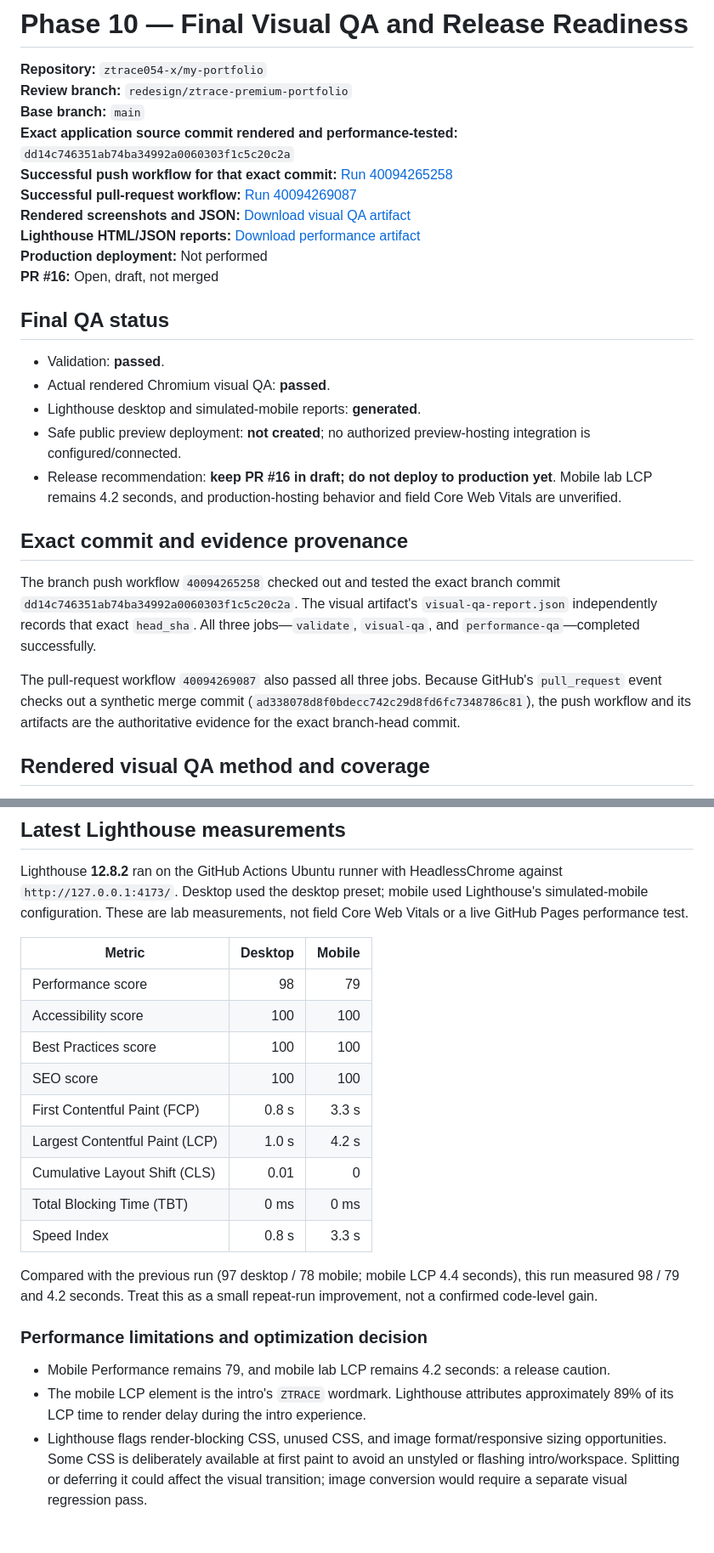
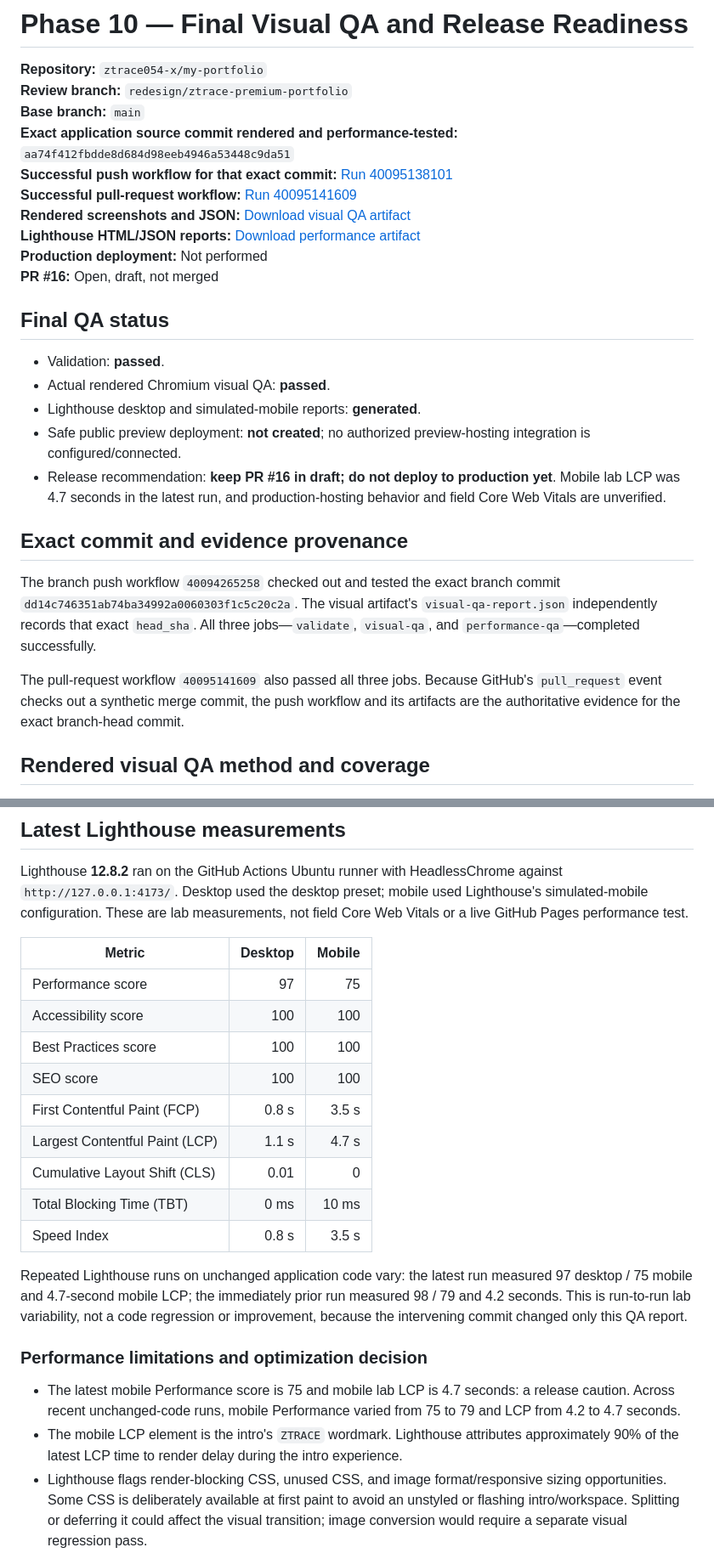
Before and after one commit to ztrace054-x/my-portfolio, a Markdown page: PHASE-10-QA-REPORT.md, 2 parts joined by grey strips. Shown at 85% size. Drawn GitHub-style; blank space fills up the shorter version.

Commit message:
Phase 10: refresh report with latest exact-commit QA artifacts and mobile Lighthouse result

```diff
--- a/PHASE-10-QA-REPORT.md
+++ b/PHASE-10-QA-REPORT.md
@@ -3,11 +3,11 @@
 **Repository:** `ztrace054-x/my-portfolio`
 **Review branch:** `redesign/ztrace-premium-portfolio`
 **Base branch:** `main`
-**Exact application source commit rendered and performance-tested:** `dd14c746351ab74ba34992a0060303f1c5c20c2a`
-**Successful push workflow for that exact commit:** [Run 40094265258](https://github.com/ztrace054-x/my-portfolio/actions/runs/40094265258)
-**Successful pull-request workflow:** [Run 40094269087](https://github.com/ztrace054-x/my-portfolio/actions/runs/40094269087)
-**Rendered screenshots and JSON:** [Download visual QA artifact](https://github.com/ztrace054-x/my-portfolio/actions/runs/40094265258/artifacts/12560257601)
-**Lighthouse HTML/JSON reports:** [Download performance artifact](https://github.com/ztrace054-x/my-portfolio/actions/runs/40094265258/artifacts/12559749688)
+**Exact application source commit rendered and performance-tested:** `aa74f412fbdde8d684d98eeb4946a53448c9da51`
+**Successful push workflow for that exact commit:** [Run 40095138101](https://github.com/ztrace054-x/my-portfolio/actions/runs/40094265258)
+**Successful pull-request workflow:** [Run 40095141609](https://github.com/ztrace054-x/my-portfolio/actions/runs/40094269087)
+**Rendered screenshots and JSON:** [Download visual QA artifact](https://github.com/ztrace054-x/my-portfolio/actions/runs/40094265258/artifacts/12560312485)
+**Lighthouse HTML/JSON reports:** [Download performance artifact](https://github.com/ztrace054-x/my-portfolio/actions/runs/40094265258/artifacts/12560372297)
 **Production deployment:** Not performed
 **PR #16:** Open, draft, not merged
 
@@ -17,13 +17,13 @@
 - Actual rendered Chromium visual QA: **passed**.
 - Lighthouse desktop and simulated-mobile reports: **generated**.
 - Safe public preview deployment: **not created**; no authorized preview-hosting integration is configured/connected.
-- Release recommendation: **keep PR #16 in draft; do not deploy to production yet**. Mobile lab LCP remains 4.2 seconds, and production-hosting behavior and field Core Web Vitals are unverified.
+- Release recommendation: **keep PR #16 in draft; do not deploy to production yet**. Mobile lab LCP was 4.7 seconds in the latest run, and production-hosting behavior and field Core Web Vitals are unverified.
 
 ## Exact commit and evidence provenance
 
 The branch push workflow `40094265258` checked out and tested the exact branch commit `dd14c746351ab74ba34992a0060303f1c5c20c2a`. The visual artifact's `visual-qa-report.json` independently records that exact `head_sha`. All three jobs—`validate`, `visual-qa`, and `performance-qa`—completed successfully.
 
-The pull-request workflow `40094269087` also passed all three jobs. Because GitHub's `pull_request` event checks out a synthetic merge commit (`ad338078d8f0bdecc742c29d8fd6fc7348786c81`), the push workflow and its artifacts are the authoritative evidence for the exact branch-head commit.
+The pull-request workflow `40095141609` also passed all three jobs. Because GitHub's `pull_request` event checks out a synthetic merge commit, the push workflow and its artifacts are the authoritative evidence for the exact branch-head commit.
 
 ## Rendered visual QA method and coverage
 
@@ -67,22 +67,22 @@ Lighthouse **12.8.2** ran on the GitHub Actions Ubuntu runner with HeadlessChrom
 
 | Metric | Desktop | Mobile |
 | --- | ---: | ---: |
-| Performance score | 98 | 79 |
+| Performance score | 97 | 75 |
 | Accessibility score | 100 | 100 |
 | Best Practices score | 100 | 100 |
 | SEO score | 100 | 100 |
-| First Contentful Paint (FCP) | 0.8 s | 3.3 s |
-| Largest Contentful Paint (LCP) | 1.0 s | 4.2 s |
+| First Contentful Paint (FCP) | 0.8 s | 3.5 s |
+| Largest Contentful Paint (LCP) | 1.1 s | 4.7 s |
 | Cumulative Layout Shift (CLS) | 0.01 | 0 |
-| Total Blocking Time (TBT) | 0 ms | 0 ms |
-| Speed Index | 0.8 s | 3.3 s |
+| Total Blocking Time (TBT) | 0 ms | 10 ms |
+| Speed Index | 0.8 s | 3.5 s |
 
-Compared with the previous run (97 desktop / 78 mobile; mobile LCP 4.4 seconds), this run measured 98 / 79 and 4.2 seconds. Treat this as a small repeat-run improvement, not a confirmed code-level gain.
+Repeated Lighthouse runs on unchanged application code vary: the latest run measured 97 desktop / 75 mobile and 4.7-second mobile LCP; the immediately prior run measured 98 / 79 and 4.2 seconds. This is run-to-run lab variability, not a code regression or improvement, because the intervening commit changed only this QA report.
 
 ### Performance limitations and optimization decision
 
-- Mobile Performance remains 79, and mobile lab LCP remains 4.2 seconds: a release caution.
-- The mobile LCP element is the intro's `ZTRACE` wordmark. Lighthouse attributes approximately 89% of its LCP time to render delay during the intro experience.
+- The latest mobile Performance score is 75 and mobile lab LCP is 4.7 seconds: a release caution. Across recent unchanged-code runs, mobile Performance varied from 75 to 79 and LCP from 4.2 to 4.7 seconds.
+- The mobile LCP element is the intro's `ZTRACE` wordmark. Lighthouse attributes approximately 90% of the latest LCP time to render delay during the intro experience.
 - Lighthouse flags render-blocking CSS, unused CSS, and image format/responsive sizing opportunities. Some CSS is deliberately available at first paint to avoid an unstyled or flashing intro/workspace. Splitting or deferring it could affect the visual transition; image conversion would require a separate visual regression pass.
 - No isolated low-risk code optimization was justified in this final verification pass. The intro animation was not shortened solely to chase a lab score.
 - The local Python static server does not reproduce GitHub Pages CDN compression, cache headers, or production network conditions. These lab results should not be treated as a production-hosted performance measurement.
```
Also changed, not shown: other parts of PHASE-10-QA-REPORT.md (+2 -2 lines).
